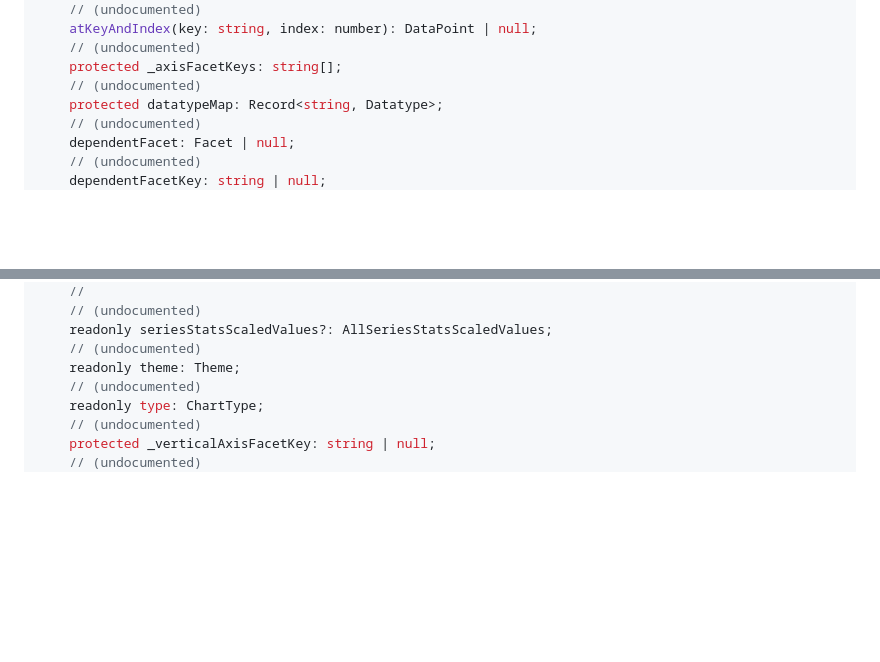
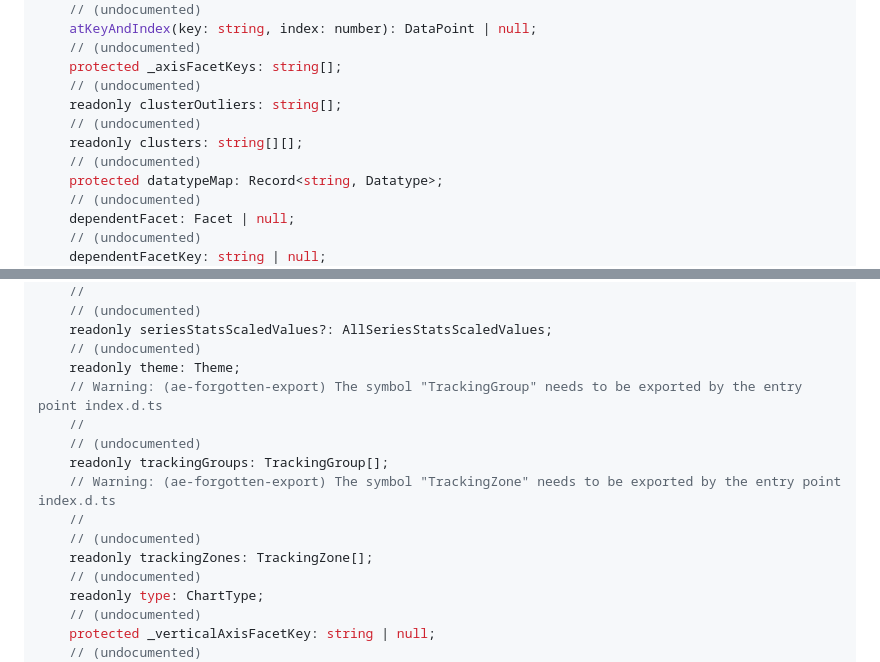
Before and after one commit to fizzstudio/ParaModel, a Markdown page: etc/paramodel.api.md, 2 parts joined by grey strips. GitHub-like rendering; blank space fills up the shorter version.

Commit message:
Built module

```diff
--- a/etc/paramodel.api.md
+++ b/etc/paramodel.api.md
@@ -138,6 +138,10 @@ export class Model {
     // (undocumented)
     protected _axisFacetKeys: string[];
     // (undocumented)
+    readonly clusterOutliers: string[];
+    // (undocumented)
+    readonly clusters: string[][];
+    // (undocumented)
     protected datatypeMap: Record<string, Datatype>;
     // (undocumented)
     dependentFacet: Facet | null;
@@ -191,6 +195,14 @@ export class Model {
     readonly seriesStatsScaledValues?: AllSeriesStatsScaledValues;
     // (undocumented)
     readonly theme: Theme;
+    // Warning: (ae-forgotten-export) The symbol "TrackingGroup" needs to be exported by the entry point index.d.ts
+    //
+    // (undocumented)
+    readonly trackingGroups: TrackingGroup[];
+    // Warning: (ae-forgotten-export) The symbol "TrackingZone" needs to be exported by the entry point index.d.ts
+    //
+    // (undocumented)
+    readonly trackingZones: TrackingZone[];
     // (undocumented)
     readonly type: ChartType;
     // (undocumented)
```
